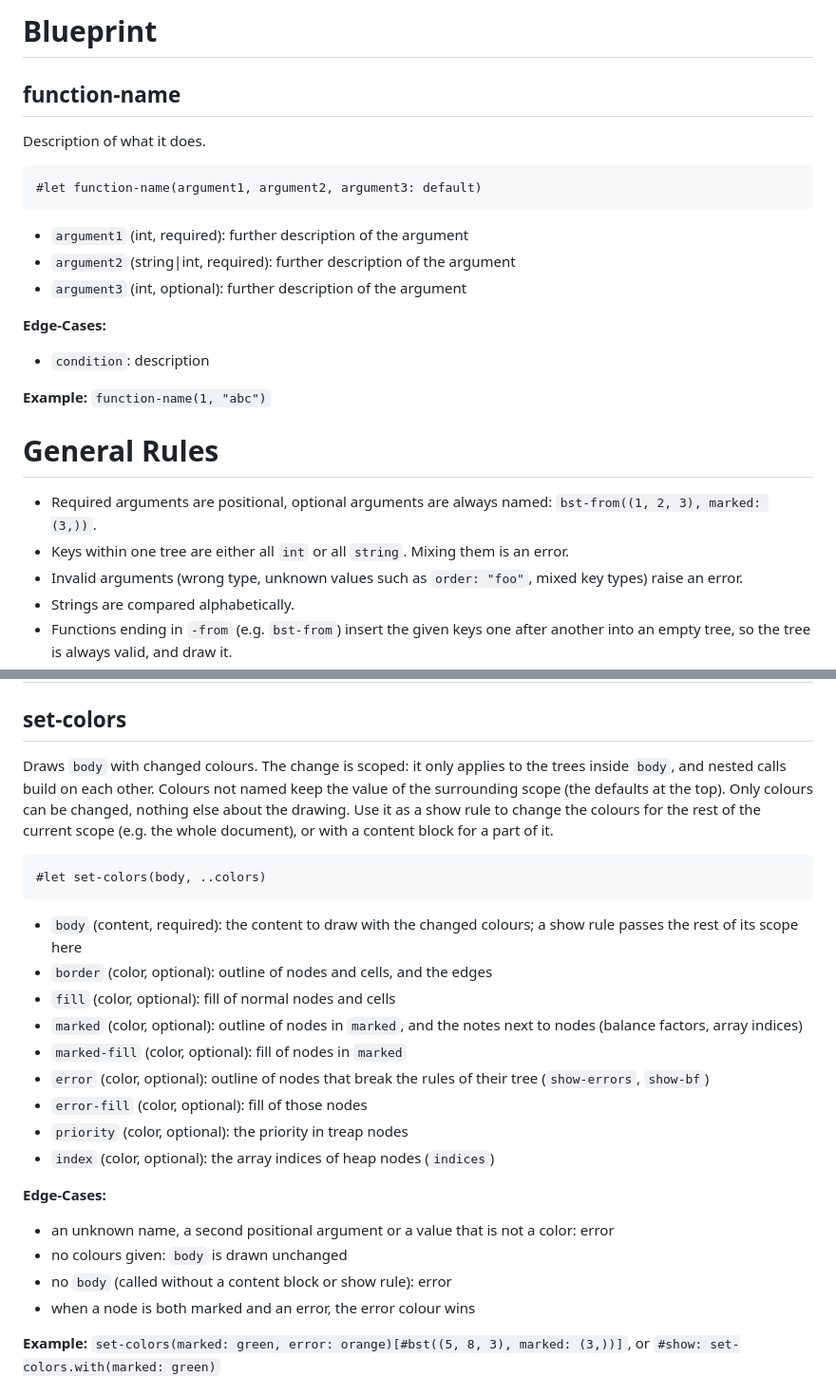
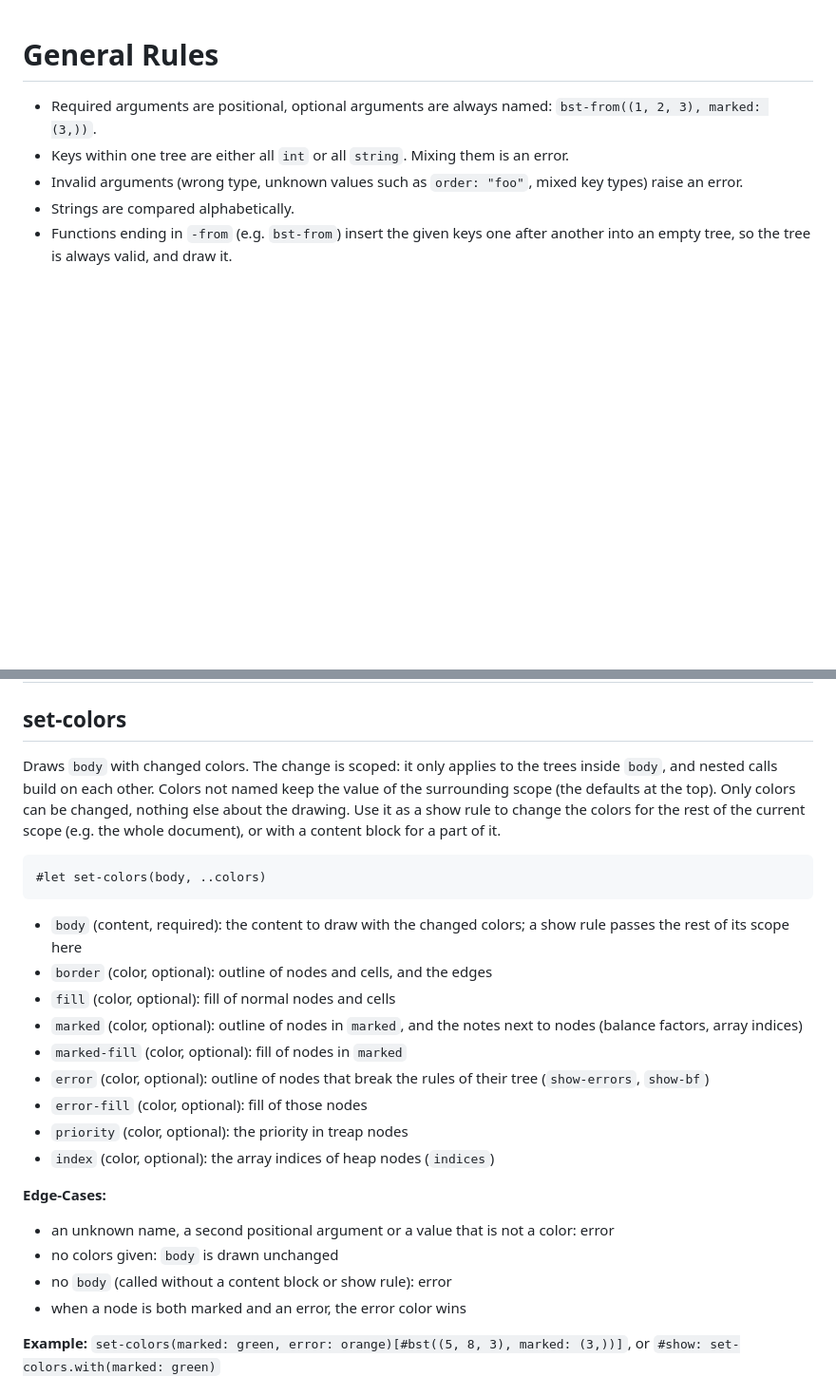
Before and after one commit to revo2123/sapling, a Markdown page: SPECIFICATION.md, 2 parts joined by grey strips. Shown at 95% size. GitHub-like rendering; blank space fills up the shorter version.

````diff
--- a/SPECIFICATION.md
+++ b/SPECIFICATION.md
@@ -1,18 +1,3 @@
-# Blueprint
-## function-name
-Description of what it does.
-```typ
-#let function-name(argument1, argument2, argument3: default)
-```
-- `argument1` (int, required): further description of the argument
-- `argument2` (string|int, required): further description of the argument
-- `argument3` (int, optional): further description of the argument
-
-**Edge-Cases:**
-- `condition`: description
-
-**Example:** `function-name(1, "abc")`
-
 # General Rules
 - Required arguments are positional, optional arguments are always named: `bst-from((1, 2, 3), marked: (3,))`.
 - Keys within one tree are either all `int` or all `string`. Mixing them is an error.
@@ -26,11 +11,11 @@ Description of what it does.
 
 # Colors
 ## set-colors
-Draws `body` with changed colours. The change is scoped: it only applies to the trees inside `body`, and nested calls build on each other. Colours not named keep the value of the surrounding scope (the defaults at the top). Only colours can be changed, nothing else about the drawing. Use it as a show rule to change the colours for the rest of the current scope (e.g. the whole document), or with a content block for a part of it.
+Draws `body` with changed colors. The change is scoped: it only applies to the trees inside `body`, and nested calls build on each other. Colors not named keep the value of the surrounding scope (the defaults at the top). Only colors can be changed, nothing else about the drawing. Use it as a show rule to change the colors for the rest of the current scope (e.g. the whole document), or with a content block for a part of it.
 ```typ
 #let set-colors(body, ..colors)
 ```
-- `body` (content, required): the content to draw with the changed colours; a show rule passes the rest of its scope here
+- `body` (content, required): the content to draw with the changed colors; a show rule passes the rest of its scope here
 - `border` (color, optional): outline of nodes and cells, and the edges
 - `fill` (color, optional): fill of normal nodes and cells
 - `marked` (color, optional): outline of nodes in `marked`, and the notes next to nodes (balance factors, array indices)
@@ -42,9 +27,9 @@ Draws `body` with changed colours. The change is scoped: it only applies to the
 
 **Edge-Cases:**
 - an unknown name, a second positional argument or a value that is not a color: error
-- no colours given: `body` is drawn unchanged
+- no colors given: `body` is drawn unchanged
 - no `body` (called without a content block or show rule): error
-- when a node is both marked and an error, the error colour wins
+- when a node is both marked and an error, the error color wins
 
 **Example:** `set-colors(marked: green, error: orange)[#bst((5, 8, 3), marked: (3,))]`, or `#show: set-colors.with(marked: green)`
 
````
Also changed, not shown: README.md (+30 -76 lines), docs/images/avl.png (added), docs/images/b-tree.png (added), docs/images/errors.png (added), docs/images/walkthrough.png (added), 11 other files.
